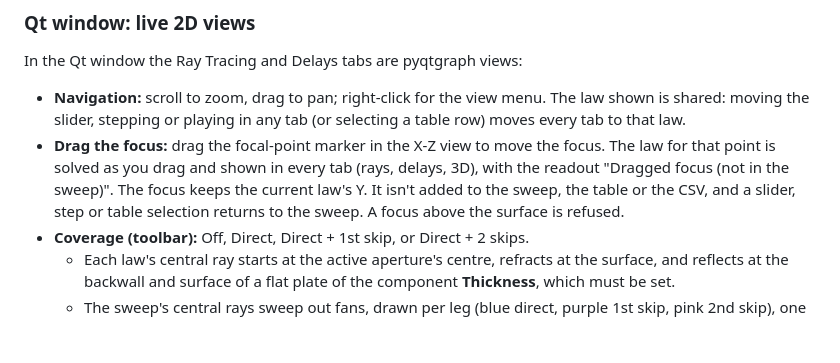
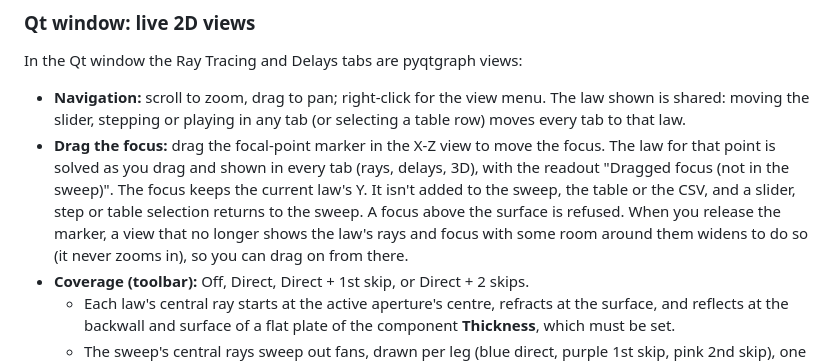
Before and after one commit to aledtdavies/phased_array_calculator, a Markdown page: UserManual.md, the part around the change. GitHub-like rendering; blank space fills up the shorter version.

```diff
--- a/UserManual.md
+++ b/UserManual.md
@@ -217,7 +217,7 @@ Drag to rotate, scroll to zoom. **Iso**, **X-Z**, **Y-Z** and **Top** set the ca
 
 In the Qt window the Ray Tracing and Delays tabs are pyqtgraph views:
 - **Navigation:** scroll to zoom, drag to pan; right-click for the view menu. The law shown is shared: moving the slider, stepping or playing in any tab (or selecting a table row) moves every tab to that law.
-- **Drag the focus:** drag the focal-point marker in the X-Z view to move the focus. The law for that point is solved as you drag and shown in every tab (rays, delays, 3D), with the readout "Dragged focus (not in the sweep)". The focus keeps the current law's Y. It isn't added to the sweep, the table or the CSV, and a slider, step or table selection returns to the sweep. A focus above the surface is refused.
+- **Drag the focus:** drag the focal-point marker in the X-Z view to move the focus. The law for that point is solved as you drag and shown in every tab (rays, delays, 3D), with the readout "Dragged focus (not in the sweep)". The focus keeps the current law's Y. It isn't added to the sweep, the table or the CSV, and a slider, step or table selection returns to the sweep. A focus above the surface is refused. When you release the marker, a view that no longer shows the law's rays and focus with some room around them widens to do so (it never zooms in), so you can drag on from there.
 - **Coverage (toolbar):** Off, Direct, Direct + 1st skip, or Direct + 2 skips.
   - Each law's central ray starts at the active aperture's centre, refracts at the surface, and reflects at the backwall and surface of a flat plate of the component **Thickness**, which must be set.
   - The sweep's central rays sweep out fans, drawn per leg (blue direct, purple 1st skip, pink 2nd skip), one fan per skew.
```
Also changed, not shown: CHANGELOG.md (+4 -0 lines), docs/plans/images/drag_reframe_after.png (added), docs/plans/images/drag_reframe_before.png (added), 2 other files.
